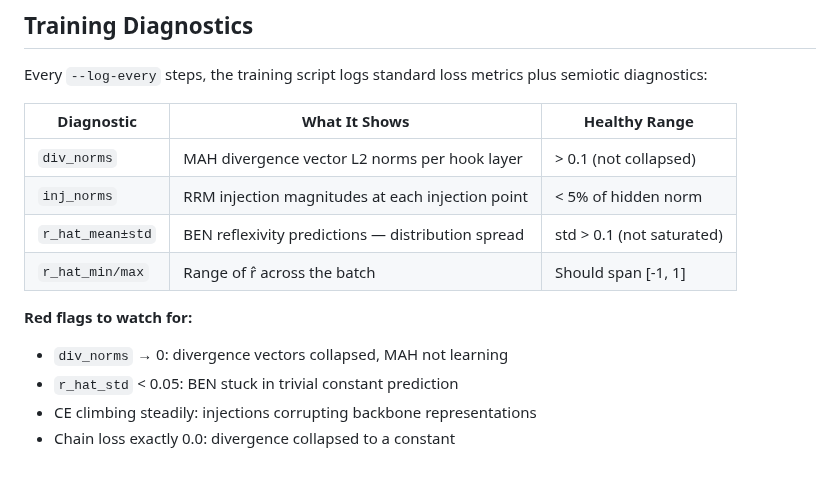
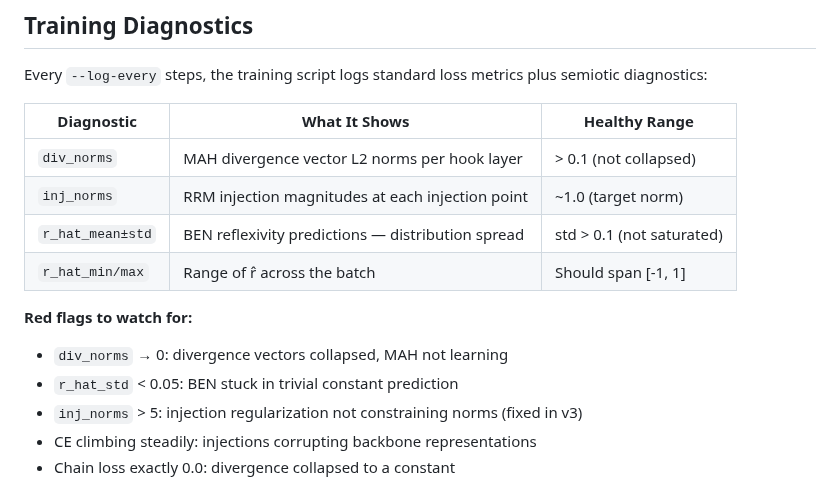
Before and after one commit to space-bacon/SRT, a Markdown page: README.md, the part around the change. Rendered like a GitHub page.

```diff
--- a/README.md
+++ b/README.md
@@ -105,13 +105,14 @@ plus semiotic diagnostics:
 | Diagnostic | What It Shows | Healthy Range |
 |------------|--------------|---------------|
 | `div_norms` | MAH divergence vector L2 norms per hook layer | > 0.1 (not collapsed) |
-| `inj_norms` | RRM injection magnitudes at each injection point | < 5% of hidden norm |
+| `inj_norms` | RRM injection magnitudes at each injection point | ~1.0 (target norm) |
 | `r_hat_mean±std` | BEN reflexivity predictions — distribution spread | std > 0.1 (not saturated) |
 | `r_hat_min/max` | Range of r̂ across the batch | Should span [-1, 1] |
 
 **Red flags to watch for:**
 - `div_norms` → 0: divergence vectors collapsed, MAH not learning
 - `r_hat_std` < 0.05: BEN stuck in trivial constant prediction
+- `inj_norms` > 5: injection regularization not constraining norms (fixed in v3)
 - CE climbing steadily: injections corrupting backbone representations
 - Chain loss exactly 0.0: divergence collapsed to a constant
 
```
Also changed, not shown: paper.md (+6 -3 lines).
